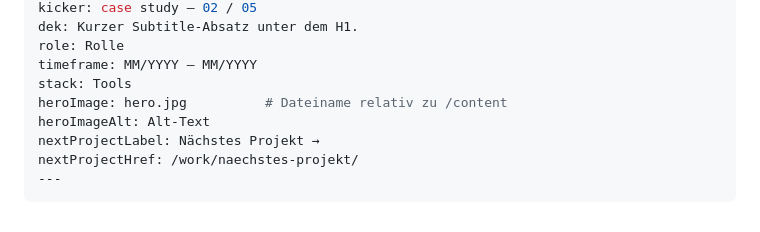
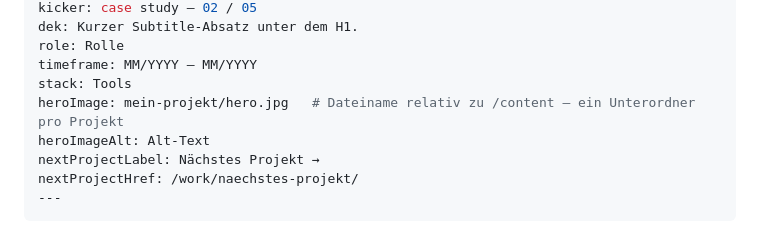
Before and after one commit to outoffoffice/outoffoffice.github.io, a Markdown page: README.md, the part around the change. GitHub-like rendering.

Commit message:
Document content/'s per-project subfolder convention in README
Co-Authored-By: Claude Sonnet 5 <noreply@anthropic.com>

```diff
--- a/README.md
+++ b/README.md
@@ -53,7 +53,7 @@ dek: Kurzer Subtitle-Absatz unter dem H1.
 role: Rolle
 timeframe: MM/YYYY – MM/YYYY
 stack: Tools
-heroImage: hero.jpg          # Dateiname relativ zu /content
+heroImage: mein-projekt/hero.jpg   # Dateiname relativ zu /content — ein Unterordner pro Projekt
 heroImageAlt: Alt-Text
 nextProjectLabel: Nächstes Projekt →
 nextProjectHref: /work/naechstes-projekt/
```
